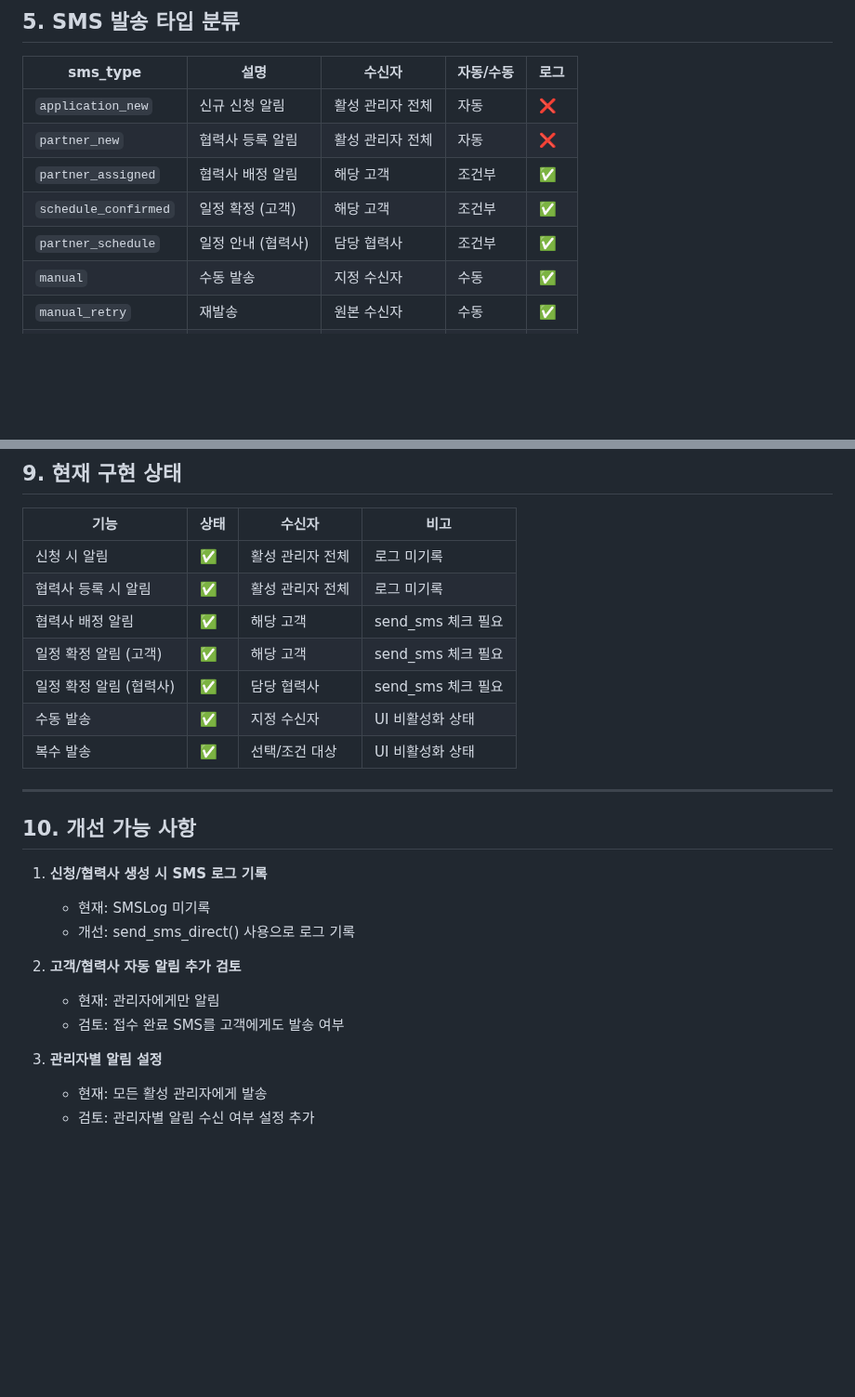
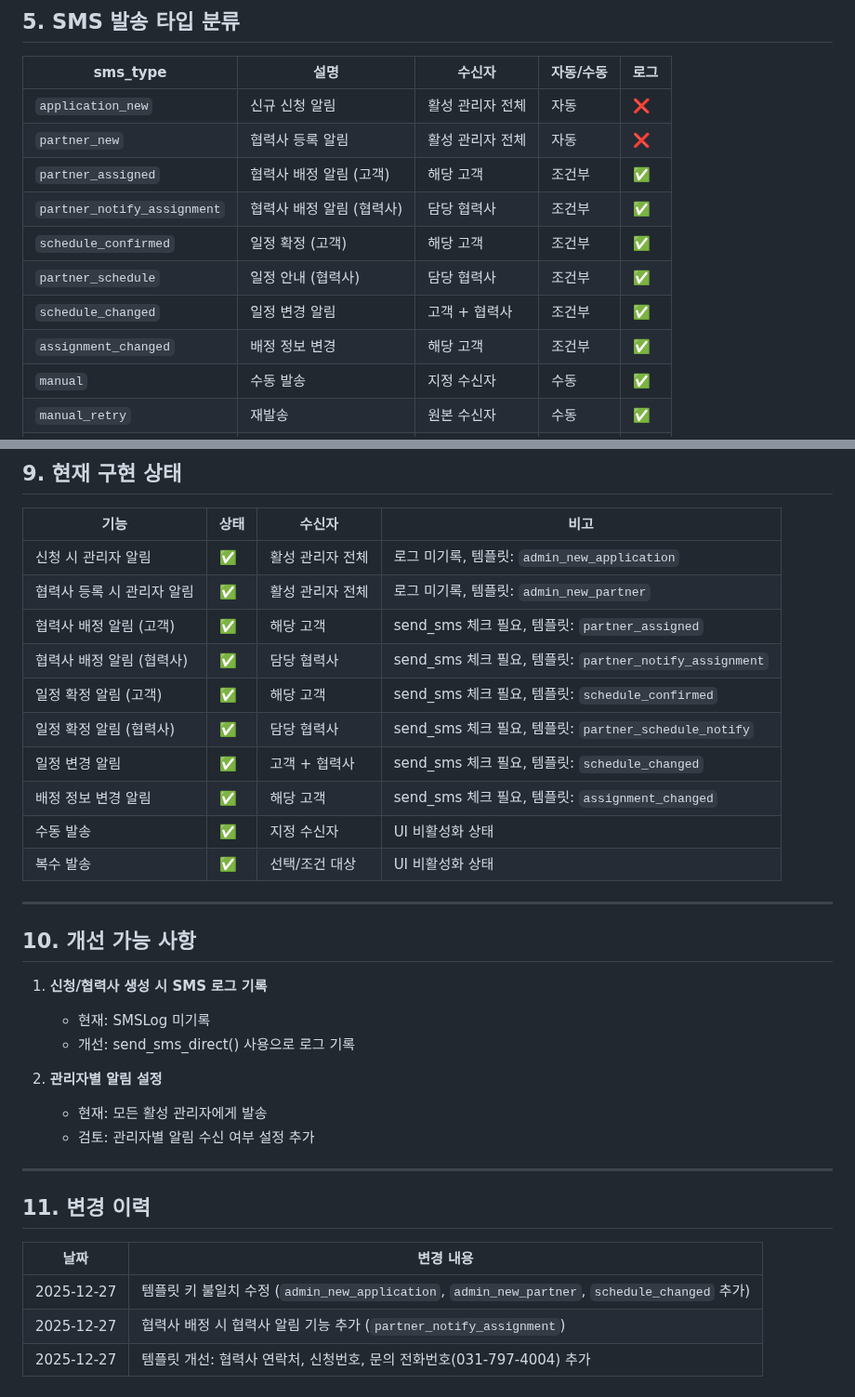
Before and after one commit to IT7KR/jeonbang_homecare, a Markdown page: docs/SMS_POLICY.md, 2 parts joined by grey strips. Shown at 93% size. GitHub-like rendering; blank space fills up the shorter version.

```diff
--- a/docs/SMS_POLICY.md
+++ b/docs/SMS_POLICY.md
@@ -266,9 +308,12 @@ WHERE is_active = true
 |----------|------|--------|----------|------|
 | `application_new` | 신규 신청 알림 | 활성 관리자 전체 | 자동 | ❌ |
 | `partner_new` | 협력사 등록 알림 | 활성 관리자 전체 | 자동 | ❌ |
-| `partner_assigned` | 협력사 배정 알림 | 해당 고객 | 조건부 | ✅ |
+| `partner_assigned` | 협력사 배정 알림 (고객) | 해당 고객 | 조건부 | ✅ |
+| `partner_notify_assignment` | 협력사 배정 알림 (협력사) | 담당 협력사 | 조건부 | ✅ |
 | `schedule_confirmed` | 일정 확정 (고객) | 해당 고객 | 조건부 | ✅ |
 | `partner_schedule` | 일정 안내 (협력사) | 담당 협력사 | 조건부 | ✅ |
+| `schedule_changed` | 일정 변경 알림 | 고객 + 협력사 | 조건부 | ✅ |
+| `assignment_changed` | 배정 정보 변경 | 해당 고객 | 조건부 | ✅ |
 | `manual` | 수동 발송 | 지정 수신자 | 수동 | ✅ |
 | `manual_retry` | 재발송 | 원본 수신자 | 수동 | ✅ |
 | `bulk_announcement` | 공지 발송 | 조건 대상 | 수동 | ✅ |
@@ -388,11 +433,14 @@ WHERE is_active = true
 
 | 기능 | 상태 | 수신자 | 비고 |
 |------|------|--------|------|
-| 신청 시 알림 | ✅ | 활성 관리자 전체 | 로그 미기록 |
-| 협력사 등록 시 알림 | ✅ | 활성 관리자 전체 | 로그 미기록 |
-| 협력사 배정 알림 | ✅ | 해당 고객 | send_sms 체크 필요 |
-| 일정 확정 알림 (고객) | ✅ | 해당 고객 | send_sms 체크 필요 |
-| 일정 확정 알림 (협력사) | ✅ | 담당 협력사 | send_sms 체크 필요 |
+| 신청 시 관리자 알림 | ✅ | 활성 관리자 전체 | 로그 미기록, 템플릿: `admin_new_application` |
+| 협력사 등록 시 관리자 알림 | ✅ | 활성 관리자 전체 | 로그 미기록, 템플릿: `admin_new_partner` |
+| 협력사 배정 알림 (고객) | ✅ | 해당 고객 | send_sms 체크 필요, 템플릿: `partner_assigned` |
+| 협력사 배정 알림 (협력사) | ✅ | 담당 협력사 | send_sms 체크 필요, 템플릿: `partner_notify_assignment` |
+| 일정 확정 알림 (고객) | ✅ | 해당 고객 | send_sms 체크 필요, 템플릿: `schedule_confirmed` |
+| 일정 확정 알림 (협력사) | ✅ | 담당 협력사 | send_sms 체크 필요, 템플릿: `partner_schedule_notify` |
+| 일정 변경 알림 | ✅ | 고객 + 협력사 | send_sms 체크 필요, 템플릿: `schedule_changed` |
+| 배정 정보 변경 알림 | ✅ | 해당 고객 | send_sms 체크 필요, 템플릿: `assignment_changed` |
 | 수동 발송 | ✅ | 지정 수신자 | UI 비활성화 상태 |
 | 복수 발송 | ✅ | 선택/조건 대상 | UI 비활성화 상태 |
 
@@ -404,10 +452,16 @@ WHERE is_active = true
    - 현재: SMSLog 미기록
    - 개선: send_sms_direct() 사용으로 로그 기록
 
-2. **고객/협력사 자동 알림 추가 검토**
-   - 현재: 관리자에게만 알림
-   - 검토: 접수 완료 SMS를 고객에게도 발송 여부
-
-3. **관리자별 알림 설정**
+2. **관리자별 알림 설정**
    - 현재: 모든 활성 관리자에게 발송
    - 검토: 관리자별 알림 수신 여부 설정 추가
+
+---
+
+## 11. 변경 이력
+
+| 날짜 | 변경 내용 |
+|------|----------|
+| 2025-12-27 | 템플릿 키 불일치 수정 (`admin_new_application`, `admin_new_partner`, `schedule_changed` 추가) |
+| 2025-12-27 | 협력사 배정 시 협력사 알림 기능 추가 (`partner_notify_assignment`) |
+| 2025-12-27 | 템플릿 개선: 협력사 연락처, 신청번호, 문의 전화번호(031-797-4004) 추가 |
```
Also changed, not shown: other parts of docs/SMS_POLICY.md (+73 -31 lines).
